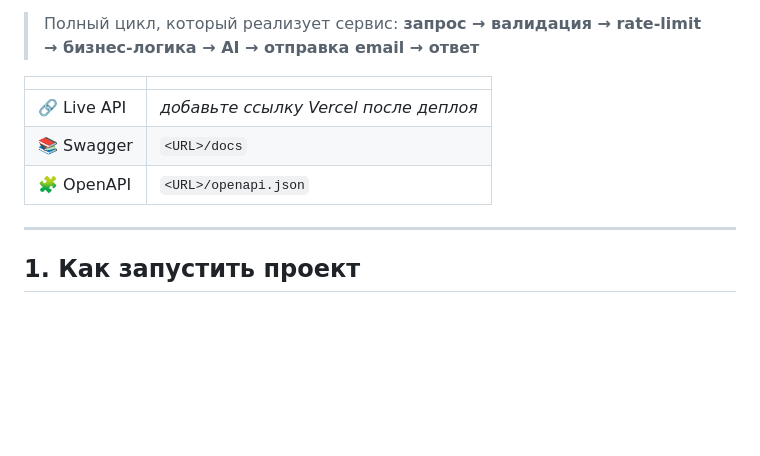
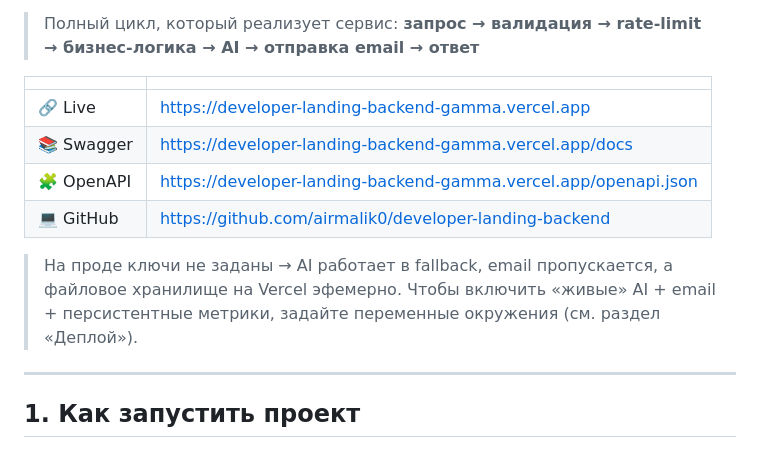
Before and after one commit to airmalik0/developer-landing-backend, a Markdown page: README.md, the part around the change. Drawn GitHub-style; blank space fills up the shorter version.

Commit message:
docs: add live deployment + GitHub links to README
Co-Authored-By: Claude Opus 4.8 (1M context) <noreply@anthropic.com>

```diff
--- a/README.md
+++ b/README.md
@@ -11,9 +11,14 @@ email-уведомлениями, Swagger-документацией, слоис
 
 | | |
 |---|---|
-| 🔗 Live API | _добавьте ссылку Vercel после деплоя_ |
-| 📚 Swagger | `<URL>/docs` |
-| 🧩 OpenAPI | `<URL>/openapi.json` |
+| 🔗 Live | https://developer-landing-backend-gamma.vercel.app |
+| 📚 Swagger | https://developer-landing-backend-gamma.vercel.app/docs |
+| 🧩 OpenAPI | https://developer-landing-backend-gamma.vercel.app/openapi.json |
+| 💻 GitHub | https://github.com/airmalik0/developer-landing-backend |
+
+> На проде ключи не заданы → AI работает в fallback, email пропускается, а
+> файловое хранилище на Vercel эфемерно. Чтобы включить «живые» AI + email +
+> персистентные метрики, задайте переменные окружения (см. раздел «Деплой»).
 
 ---
 
```
